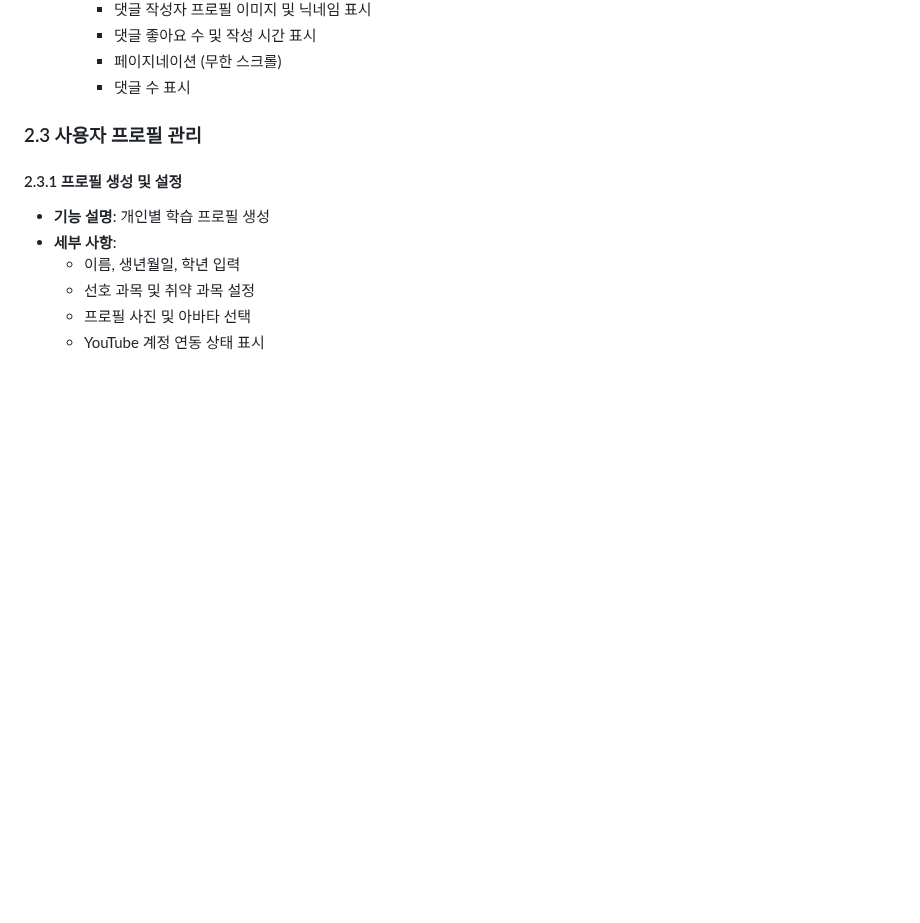
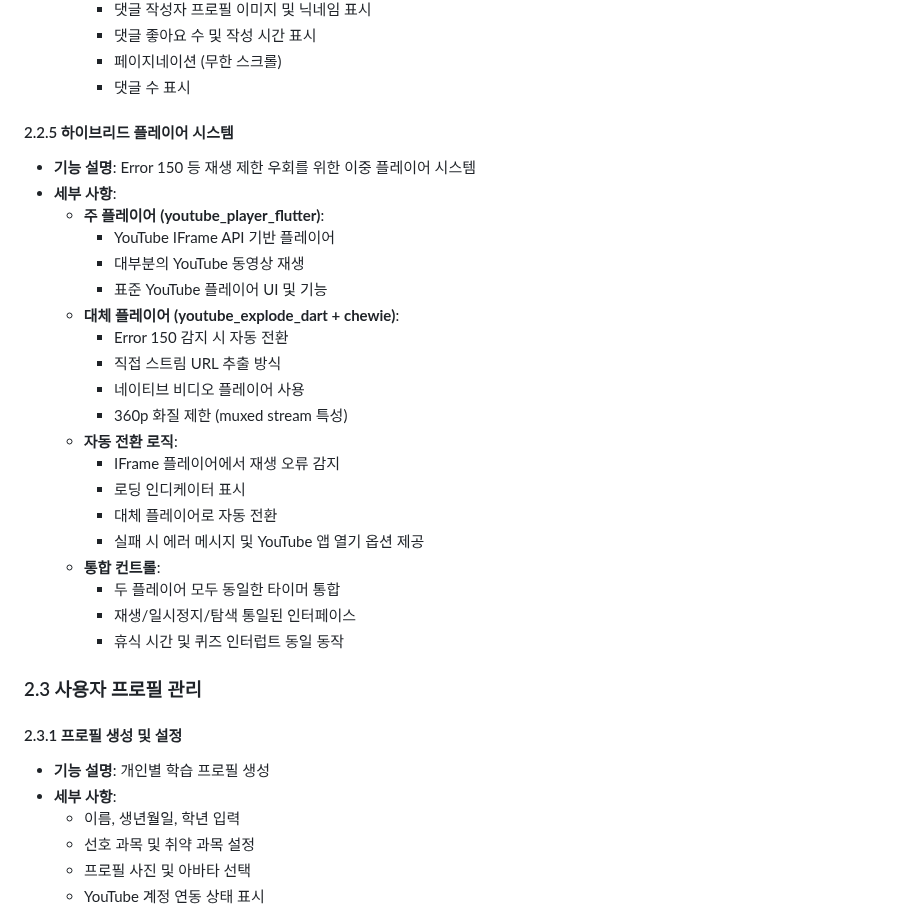
Before and after one commit to nobrain3/Youtube_control, a Markdown page: 기능명세서.md, the part around the change. Rendered like a GitHub page; blank space fills up the shorter version.

```diff
--- a/기능명세서.md
+++ b/기능명세서.md
@@ -106,6 +106,28 @@ YouTube 교육 컨트롤러 (YouTube Edu Controller)
     - 댓글 좋아요 수 및 작성 시간 표시
     - 페이지네이션 (무한 스크롤)
     - 댓글 수 표시
+
+#### 2.2.5 하이브리드 플레이어 시스템
+- **기능 설명**: Error 150 등 재생 제한 우회를 위한 이중 플레이어 시스템
+- **세부 사항**:
+  - **주 플레이어 (youtube_player_flutter)**:
+    - YouTube IFrame API 기반 플레이어
+    - 대부분의 YouTube 동영상 재생
+    - 표준 YouTube 플레이어 UI 및 기능
+  - **대체 플레이어 (youtube_explode_dart + chewie)**:
+    - Error 150 감지 시 자동 전환
+    - 직접 스트림 URL 추출 방식
+    - 네이티브 비디오 플레이어 사용
+    - 360p 화질 제한 (muxed stream 특성)
+  - **자동 전환 로직**:
+    - IFrame 플레이어에서 재생 오류 감지
+    - 로딩 인디케이터 표시
+    - 대체 플레이어로 자동 전환
+    - 실패 시 에러 메시지 및 YouTube 앱 열기 옵션 제공
+  - **통합 컨트롤**:
+    - 두 플레이어 모두 동일한 타이머 통합
+    - 재생/일시정지/탐색 통일된 인터페이스
+    - 휴식 시간 및 퀴즈 인터럽트 동일 동작
 
 ### 2.3 사용자 프로필 관리
 
```
Also changed, not shown: 기능명세서_구현.md (+19 -4 lines).
